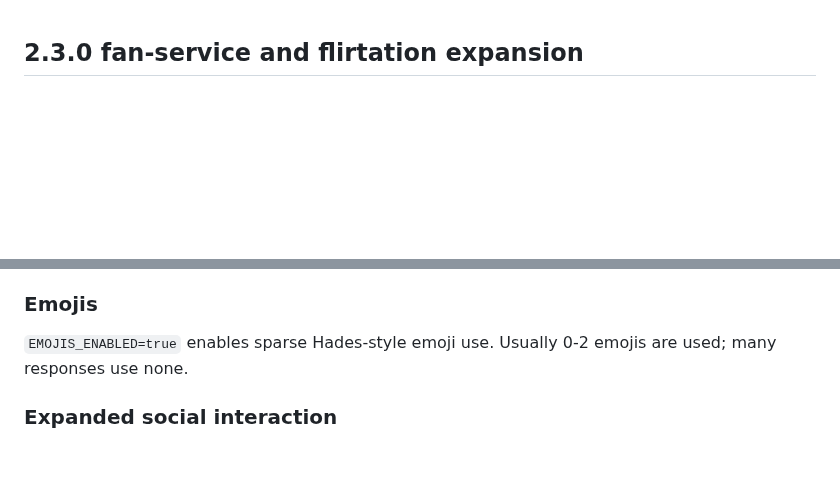
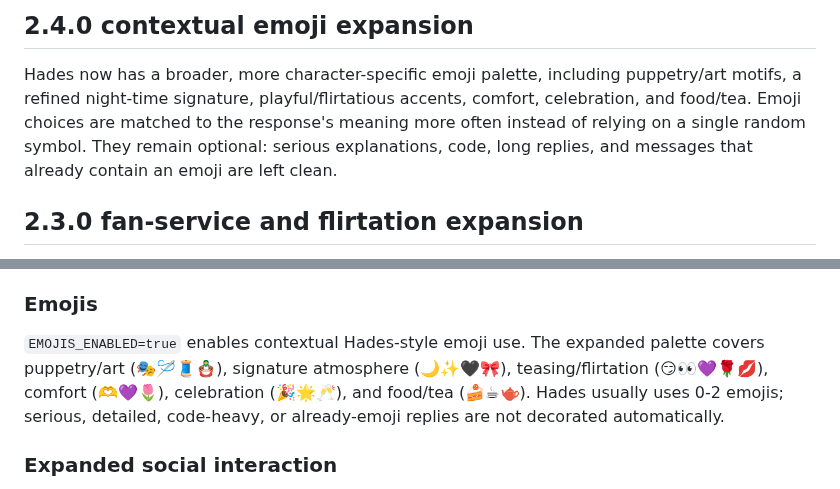
Before and after one commit to QWERTY-SAN/Hades-Discord-Bot, a Markdown page: README.md, 2 parts joined by grey strips. Rendered like a GitHub page; blank space fills up the shorter version.

Commit message:
Document expanded Hades emoji style

```diff
--- a/README.md
+++ b/README.md
@@ -1,3 +1,7 @@
+## 2.4.0 contextual emoji expansion
+
+Hades now has a broader, more character-specific emoji palette, including puppetry/art motifs, a refined night-time signature, playful/flirtatious accents, comfort, celebration, and food/tea. Emoji choices are matched to the response's meaning more often instead of relying on a single random symbol. They remain optional: serious explanations, code, long replies, and messages that already contain an emoji are left clean.
+
 ## 2.3.0 fan-service and flirtation expansion
 
 Hades now recognizes more everyday Discord flirting, short date follow-ups, direct romantic invitations, affection requests, exaggerated fandom comments, and common flustered/captivated slang. Prompt guidance now pushes her to respond to the specific social cue—accepting or teasing a date invitation, acknowledging the exact compliment, answering a request for affection, or returning a measured flirt—rather than falling back to generic rejection or repetitive stock phrasing. Replies remain dynamically generated; no fixed response bank was added. Flirtation remains playful and non-explicit, without implying a real-world relationship.
@@ -79,7 +83,7 @@ Scope decisions are deterministic, but refusal wording is generated dynamically
 The bot includes a narrow, dynamic fan-service layer for playful admiration and affectionate banter. Examples include compliments, exaggerated requests such as "step on me," light romance, hugs/kisses/headpats, and requests for attention. Responses are generated in Hades' persona rather than selected from fixed replies. The behavior is intentionally non-explicit and does not turn unrelated conversation into flirting.
 
 ### Emojis
-`EMOJIS_ENABLED=true` enables sparse Hades-style emoji use. Usually 0-2 emojis are used; many responses use none.
+`EMOJIS_ENABLED=true` enables contextual Hades-style emoji use. The expanded palette covers puppetry/art (🎭🪡🧵🪆), signature atmosphere (🌙✨🖤🎀), teasing/flirtation (😏👀💜🌹💋), comfort (🫶💜🌷), celebration (🎉🌟🥂), and food/tea (🍰☕🫖). Hades usually uses 0-2 emojis; serious, detailed, code-heavy, or already-emoji replies are not decorated automatically.
 
 ### Expanded social interaction
 
```
